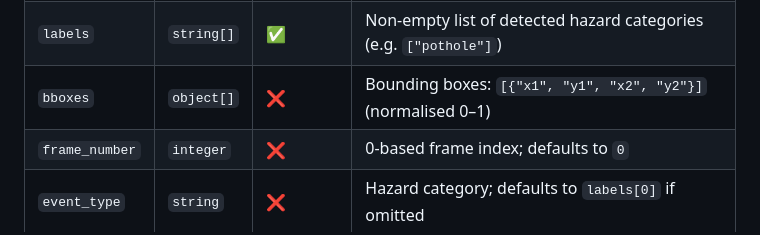
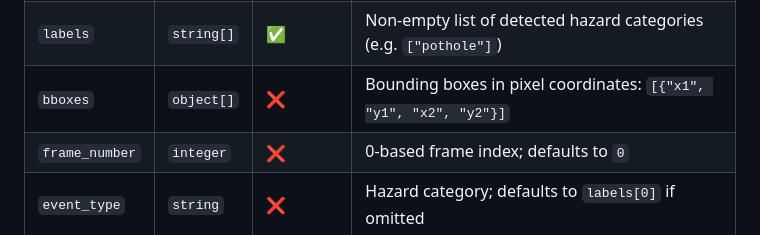
Before and after one commit to 1Bananas1/hackSLU2026, a Markdown page: docs/API.md, the part around the change. Rendered like a GitHub page.

Commit message:
Update docs/API.md
Co-authored-by: Copilot <175728472+Copilot@users.noreply.github.com>

```diff
--- a/docs/API.md
+++ b/docs/API.md
@@ -87,7 +87,7 @@ Record a new hazard event. The `user_uid` is taken from the authenticated Fireba
 |-------|------|----------|-------------|
 | `confidence` | `float` | ✅ | Detection confidence score (`0.0 – 1.0`) |
 | `labels` | `string[]` | ✅ | Non-empty list of detected hazard categories (e.g. `["pothole"]`) |
-| `bboxes` | `object[]` | ❌ | Bounding boxes: `[{"x1", "y1", "x2", "y2"}]` (normalised 0–1) |
+| `bboxes` | `object[]` | ❌ | Bounding boxes in pixel coordinates: `[{"x1", "y1", "x2", "y2"}]` |
 | `frame_number` | `integer` | ❌ | 0-based frame index; defaults to `0` |
 | `event_type` | `string` | ❌ | Hazard category; defaults to `labels[0]` if omitted |
 | `photo_url` | `string` | ❌ | Firebase Storage URL of the frame snapshot |
```
